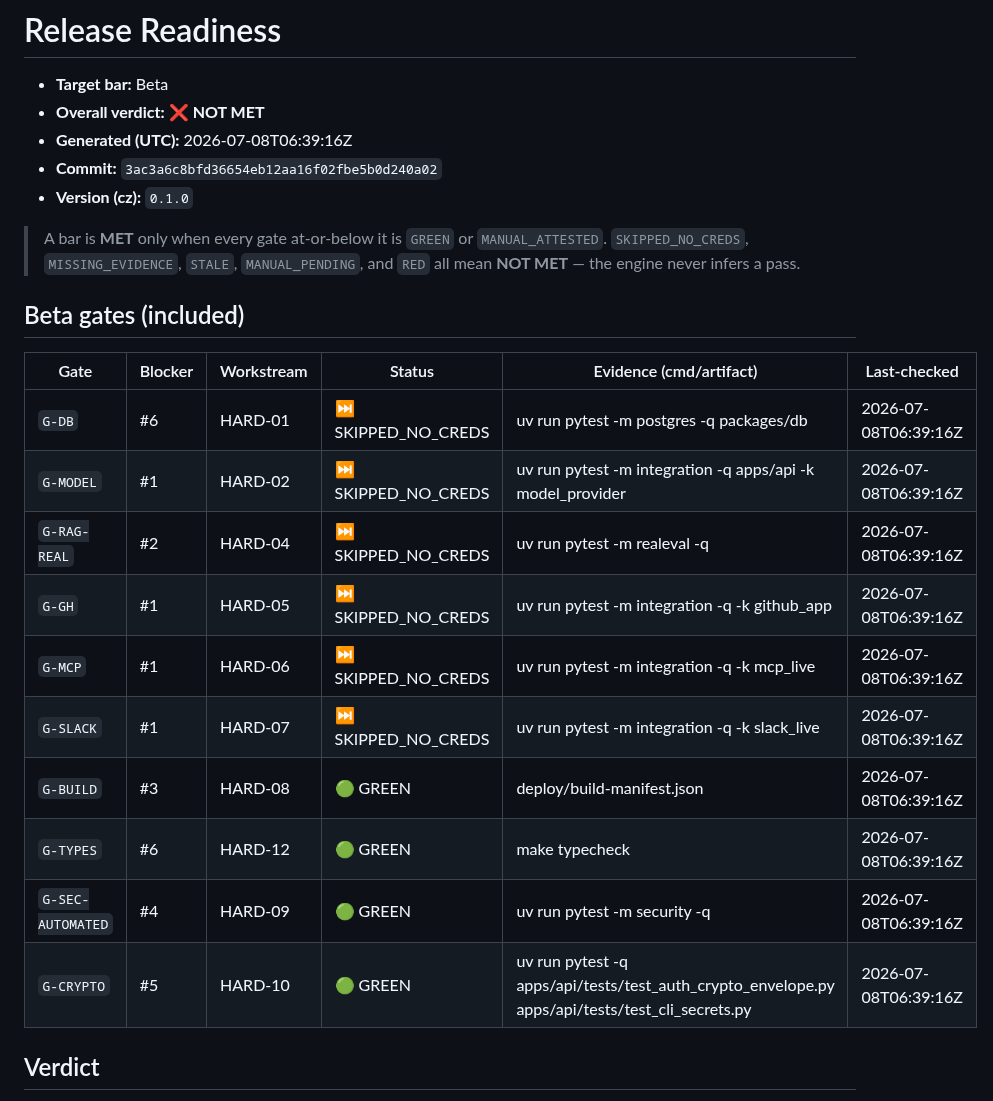
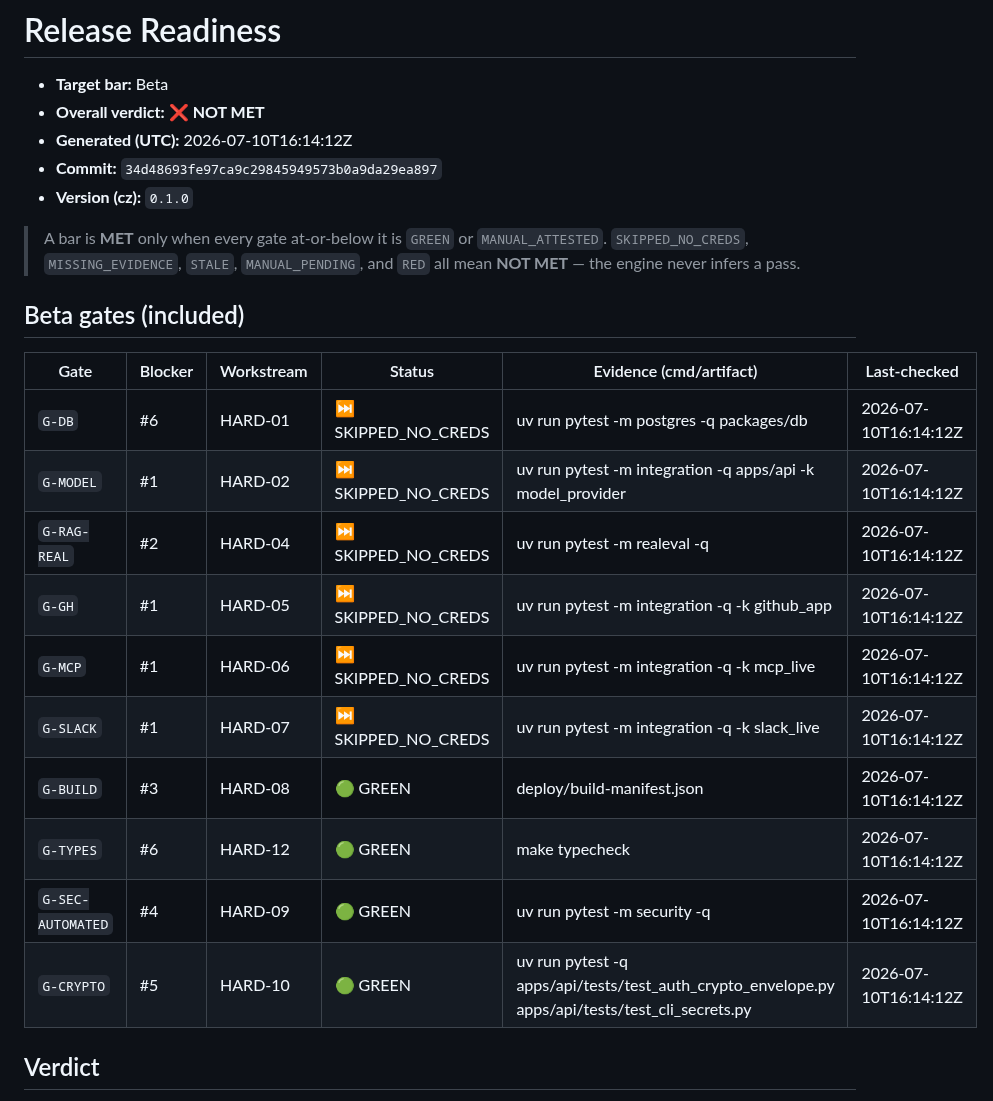
Before and after one commit to QuintinBotes/forge, a Markdown page: RELEASE_READINESS.md, the part around the change. Drawn GitHub-style.

```diff
--- a/RELEASE_READINESS.md
+++ b/RELEASE_READINESS.md
@@ -2,8 +2,8 @@
 
 - **Target bar:** Beta
 - **Overall verdict:** ❌ **NOT MET**
-- **Generated (UTC):** 2026-07-08T06:39:16Z
-- **Commit:** `3ac3a6c8bfd36654eb12aa16f02fbe5b0d240a02`
+- **Generated (UTC):** 2026-07-10T16:14:12Z
+- **Commit:** `34d48693fe97ca9c29845949573b0a9da29ea897`
 - **Version (cz):** `0.1.0`
 
 > A bar is **MET** only when every gate at-or-below it is `GREEN` or `MANUAL_ATTESTED`. `SKIPPED_NO_CREDS`, `MISSING_EVIDENCE`, `STALE`, `MANUAL_PENDING`, and `RED` all mean **NOT MET** — the engine never infers a pass.
@@ -12,16 +12,16 @@
 
 | Gate | Blocker | Workstream | Status | Evidence (cmd/artifact) | Last-checked |
 |---|---|---|---|---|---|
-| `G-DB` | #6 | HARD-01 | ⏭️ SKIPPED_NO_CREDS | uv run pytest -m postgres -q packages/db | 2026-07-08T06:39:16Z |
-| `G-MODEL` | #1 | HARD-02 | ⏭️ SKIPPED_NO_CREDS | uv run pytest -m integration -q apps/api -k model_provider | 2026-07-08T06:39:16Z |
-| `G-RAG-REAL` | #2 | HARD-04 | ⏭️ SKIPPED_NO_CREDS | uv run pytest -m realeval -q | 2026-07-08T06:39:16Z |
-| `G-GH` | #1 | HARD-05 | ⏭️ SKIPPED_NO_CREDS | uv run pytest -m integration -q -k github_app | 2026-07-08T06:39:16Z |
-| `G-MCP` | #1 | HARD-06 | ⏭️ SKIPPED_NO_CREDS | uv run pytest -m integration -q -k mcp_live | 2026-07-08T06:39:16Z |
-| `G-SLACK` | #1 | HARD-07 | ⏭️ SKIPPED_NO_CREDS | uv run pytest -m integration -q -k slack_live | 2026-07-08T06:39:16Z |
-| `G-BUILD` | #3 | HARD-08 | 🟢 GREEN | deploy/build-manifest.json | 2026-07-08T06:39:16Z |
-| `G-TYPES` | #6 | HARD-12 | 🟢 GREEN | make typecheck | 2026-07-08T06:39:16Z |
-| `G-SEC-AUTOMATED` | #4 | HARD-09 | 🟢 GREEN | uv run pytest -m security -q | 2026-07-08T06:39:16Z |
-| `G-CRYPTO` | #5 | HARD-10 | 🟢 GREEN | uv run pytest -q apps/api/tests/test_auth_crypto_envelope.py apps/api/tests/test_cli_secrets.py | 2026-07-08T06:39:16Z |
+| `G-DB` | #6 | HARD-01 | ⏭️ SKIPPED_NO_CREDS | uv run pytest -m postgres -q packages/db | 2026-07-10T16:14:12Z |
+| `G-MODEL` | #1 | HARD-02 | ⏭️ SKIPPED_NO_CREDS | uv run pytest -m integration -q apps/api -k model_provider | 2026-07-10T16:14:12Z |
+| `G-RAG-REAL` | #2 | HARD-04 | ⏭️ SKIPPED_NO_CREDS | uv run pytest -m realeval -q | 2026-07-10T16:14:12Z |
+| `G-GH` | #1 | HARD-05 | ⏭️ SKIPPED_NO_CREDS | uv run pytest -m integration -q -k github_app | 2026-07-10T16:14:12Z |
+| `G-MCP` | #1 | HARD-06 | ⏭️ SKIPPED_NO_CREDS | uv run pytest -m integration -q -k mcp_live | 2026-07-10T16:14:12Z |
+| `G-SLACK` | #1 | HARD-07 | ⏭️ SKIPPED_NO_CREDS | uv run pytest -m integration -q -k slack_live | 2026-07-10T16:14:12Z |
+| `G-BUILD` | #3 | HARD-08 | 🟢 GREEN | deploy/build-manifest.json | 2026-07-10T16:14:12Z |
+| `G-TYPES` | #6 | HARD-12 | 🟢 GREEN | make typecheck | 2026-07-10T16:14:12Z |
+| `G-SEC-AUTOMATED` | #4 | HARD-09 | 🟢 GREEN | uv run pytest -m security -q | 2026-07-10T16:14:12Z |
+| `G-CRYPTO` | #5 | HARD-10 | 🟢 GREEN | uv run pytest -q apps/api/tests/test_auth_crypto_envelope.py apps/api/tests/test_cli_secrets.py | 2026-07-10T16:14:12Z |
 
 ## Verdict
 
```
Also changed, not shown: README.md (+29 -10 lines), docs/README.md (added, +59 -0 lines), docs/architecture.md (added, +134 -0 lines), docs/concepts.md (added, +166 -0 lines), docs/getting-started.md (added, +151 -0 lines), docs/integrations/byok-and-boards.md (added, +110 -0 lines), docs/self-hosting/quickstart.md (+1 -1 lines), docs/assets/screenshots/walkthrough.png (added).
